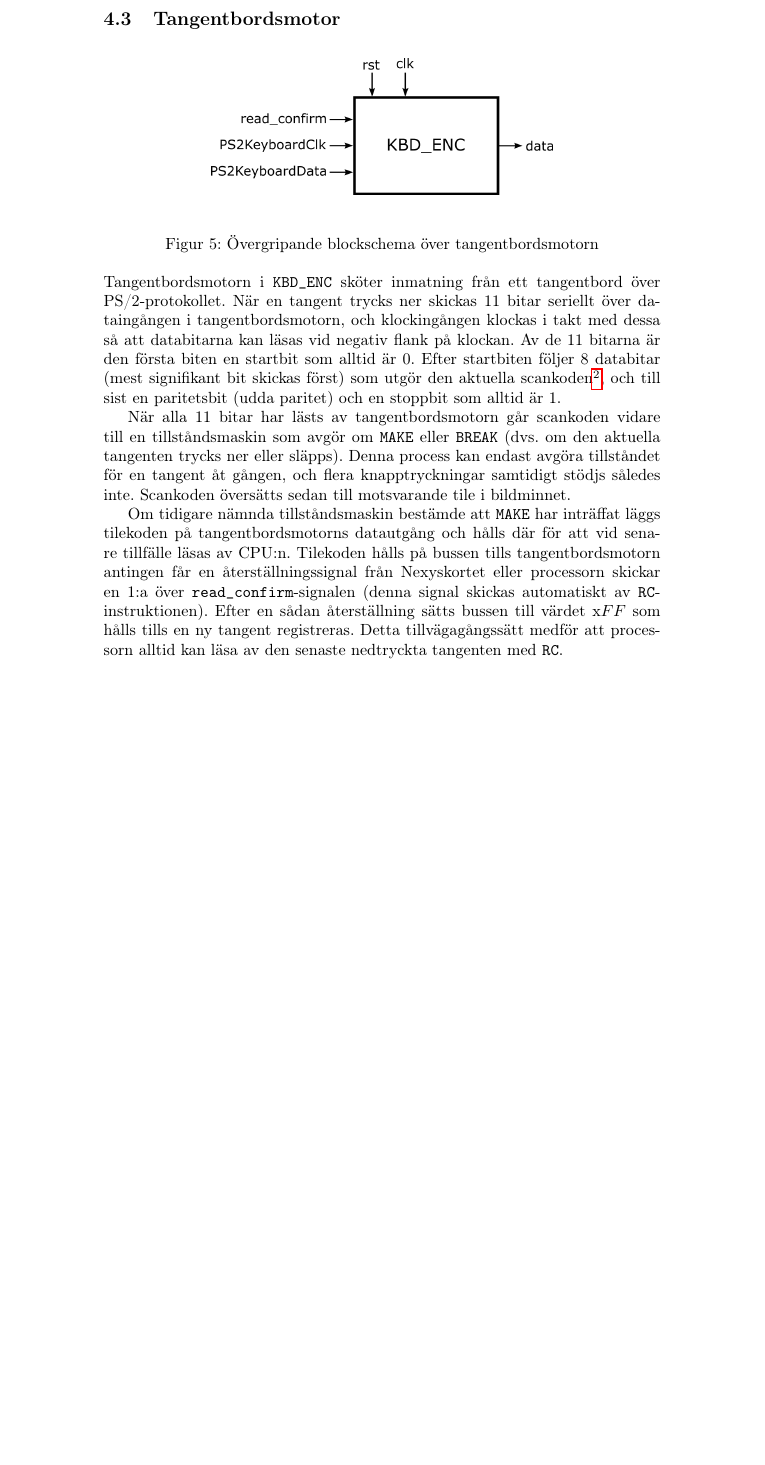
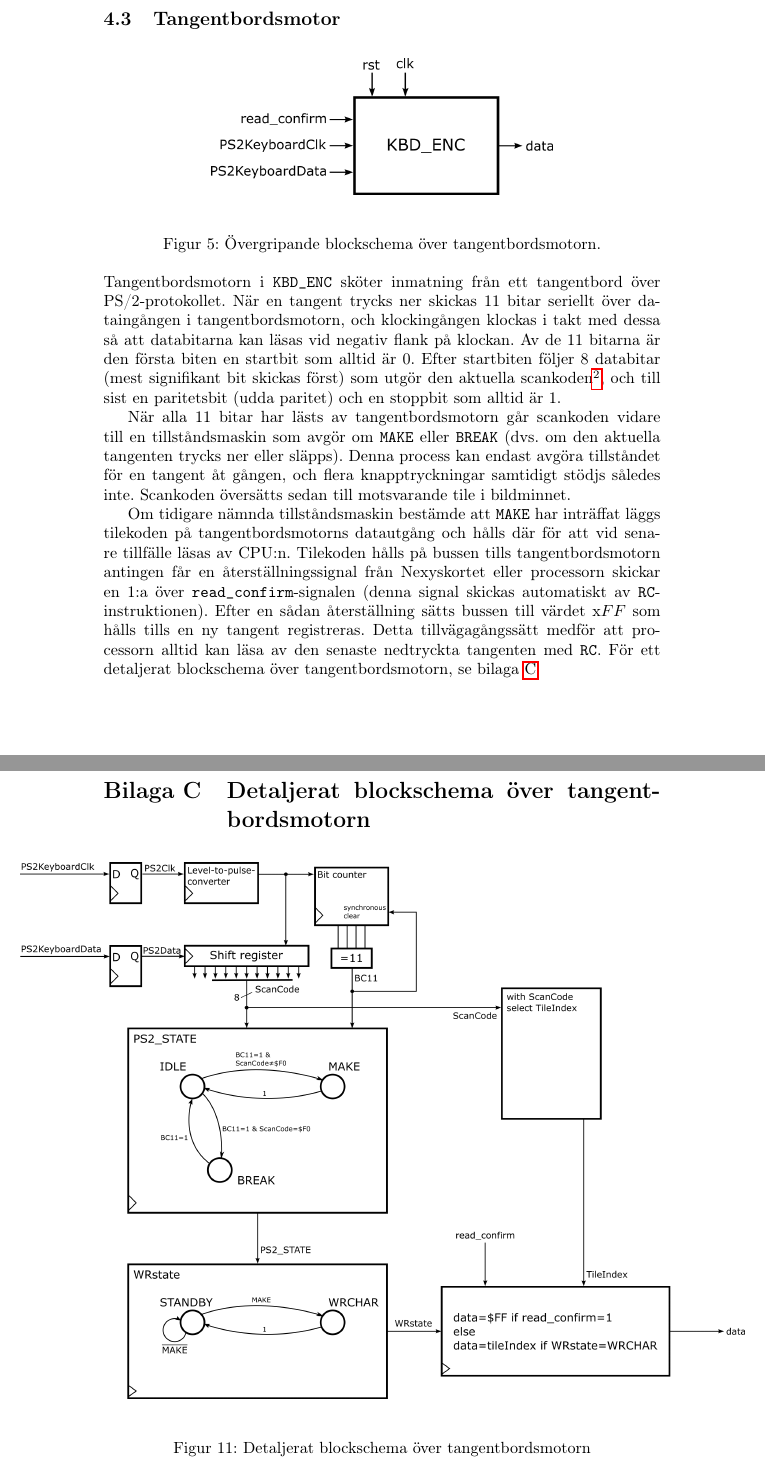
Before and after one commit to Jethro95/TSEA83_Graphing_Calculator, a LaTeX document (redovisning/Rapport.tex): part of page 12 of 26 before the commit and two parts of pages 12 and 27 of 27 after it, the two joined at a grey line, cut so that both start at the same text, the shorter picture padded with empty space. Compiled offline with pdfLaTeX.

Commit message:
Added KBD_ENC details

```diff
--- a/redovisning/Rapport.tex
+++ b/redovisning/Rapport.tex
@@ -27,7 +27,7 @@
 
 % Title Page
 \title{Teknisk rapport\\Grafisk räknare}
-\author{Hannes Haglund hanha265\\Felix Härnström felha431\\Silas Lenz sille914}
+\author{Hannes Haglund, hanha265\\Felix Härnström, felha432\\Silas Lenz, sille914}
 
 
 \begin{document}
@@ -247,14 +247,14 @@ Vid matematiska operationer tolkas \texttt{AR} och bussens värde som ett signer
 
 \begin{figure}[h!]
 	\makebox[\textwidth][c]{\includegraphics[scale=1]{drawings/kbd_enc.png}}
-	\caption{Övergripande blockschema över tangentbordsmotorn}
+	\caption{Övergripande blockschema över tangentbordsmotorn.}
 \end{figure}
 \noindent
 Tangentbordsmotorn i \texttt{KBD\_ENC} sköter inmatning från ett tangentbord över PS/2-protokollet. När en tangent trycks ner skickas 11 bitar seriellt över dataingången i tangentbordsmotorn, och klockingången klockas i takt med dessa så att databitarna kan läsas vid negativ flank på klockan. Av de 11 bitarna är den första biten en startbit som alltid är 0. Efter startbiten följer 8 databitar (mest signifikant bit skickas först)  som utgör den aktuella scankoden\footnote{\url{http://www.computer-engineering.org/ps2keyboard/scancodes2.html}}, och till sist en paritetsbit (udda paritet) och en stoppbit som alltid är 1.
 
 När alla 11 bitar har lästs av tangentbordsmotorn går scankoden vidare till en tillståndsmaskin som avgör om \texttt{MAKE} eller \texttt{BREAK} (dvs. om den aktuella tangenten trycks ner eller släpps). Denna process kan endast avgöra tillståndet för en tangent åt gången, och flera knapptryckningar samtidigt stödjs således inte. Scankoden översätts sedan till motsvarande tile i bildminnet.
 
-Om tidigare nämnda tillståndsmaskin bestämde att \texttt{MAKE} har inträffat läggs tilekoden på tangentbordsmotorns datautgång och hålls där för att vid senare tillfälle läsas av CPU:n. Tilekoden hålls på bussen tills tangentbordsmotorn antingen får en återställningssignal från Nexyskortet eller processorn skickar en 1:a över \texttt{read\_confirm}-signalen (denna signal skickas automatiskt av \texttt{RC}-instruktionen). Efter en sådan återställning sätts bussen till värdet x$FF$ som hålls tills en ny tangent registreras. Detta tillvägagångssätt medför att processorn alltid kan läsa av den senaste nedtryckta tangenten med \texttt{RC}.
+Om tidigare nämnda tillståndsmaskin bestämde att \texttt{MAKE} har inträffat läggs tilekoden på tangentbordsmotorns datautgång och hålls där för att vid senare tillfälle läsas av CPU:n. Tilekoden hålls på bussen tills tangentbordsmotorn antingen får en återställningssignal från Nexyskortet eller processorn skickar en 1:a över \texttt{read\_confirm}-signalen (denna signal skickas automatiskt av \texttt{RC}-instruktionen). Efter en sådan återställning sätts bussen till värdet x$FF$ som hålls tills en ny tangent registreras. Detta tillvägagångssätt medför att processorn alltid kan läsa av den senaste nedtryckta tangenten med \texttt{RC}. För ett detaljerat blockschema över tangentbordsmotorn, se bilaga \ref{app:detailed_kbd}
 
 \newpage
 \subsection{Bildminne}
@@ -693,5 +693,13 @@ GR1: 0000 0000 0101 0011.0000 0000 0000 0000
 	\makebox[\textwidth][c]{\includegraphics[width=1.3\textwidth]{drawings/vga_motor_detail.png}}
 	\caption{Detaljerat blockschema över VGA-motorn}
 \end{figure}
+
+\newpage
+\section{Detaljerat blockschema över tangentbordsmotorn}
+\label{app:detailed_kbd}
+\begin{figure}[h!]
+	\makebox[\textwidth][c]{\includegraphics[width=1.3\textwidth]{drawings/kbd_enc_detail.png}}
+	\caption{Detaljerat blockschema över tangentbordsmotorn}
+\end{figure}
 \end{appendices}
 \end{document}
```
Also changed, not shown: redovisning/drawings/kbd_enc_detail.png, redovisning/drawings/kbd_enc_detail.svg.
